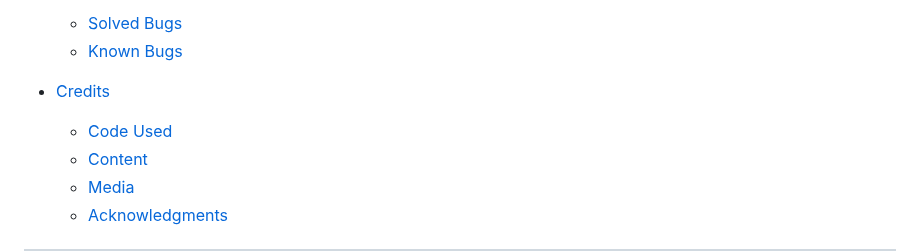
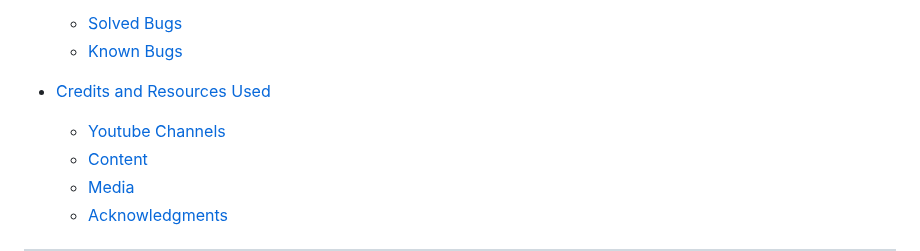
Before and after one commit to AmirShkolnik/Hangman, a Markdown page: README.md, the part around the change. Rendered like a GitHub page.

Commit message:
readme - update contents section

```diff
--- a/README.md
+++ b/README.md
@@ -60,8 +60,8 @@ The live link can be found here - [The Hangman Madness](https://play-hangman-3f5
   * [Solved Bugs](#solved-bugs)
   * [Known Bugs](#known-bugs)
 
-* [Credits](#credits)
-  * [Code Used](#code-used)
+* [Credits and Resources Used](#credits-and-resources-used)
+  * [Youtube Channels](#youtube-channels)
   * [Content](#content)
   * [Media](#media)
   * [Acknowledgments](#acknowledgments)
```
